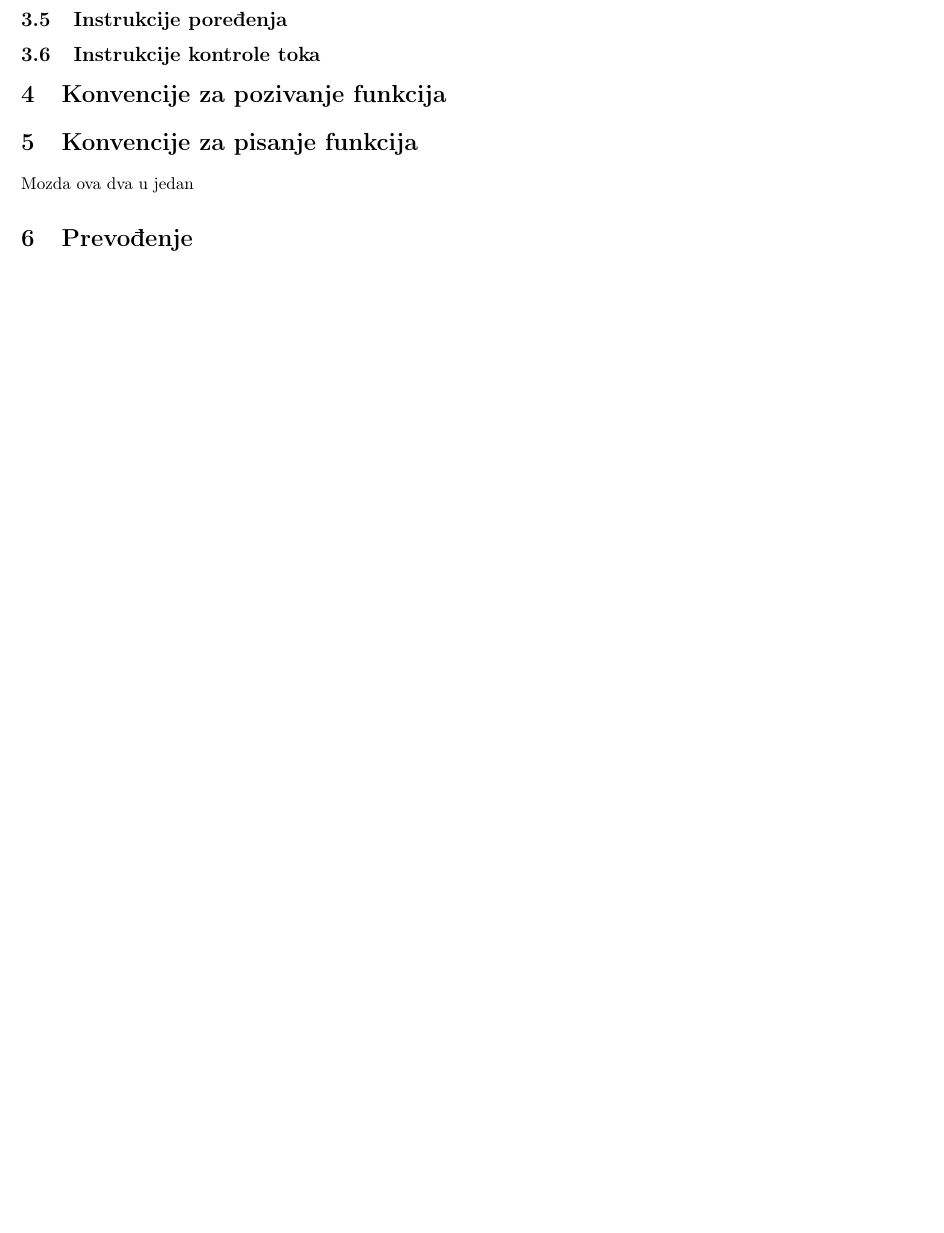
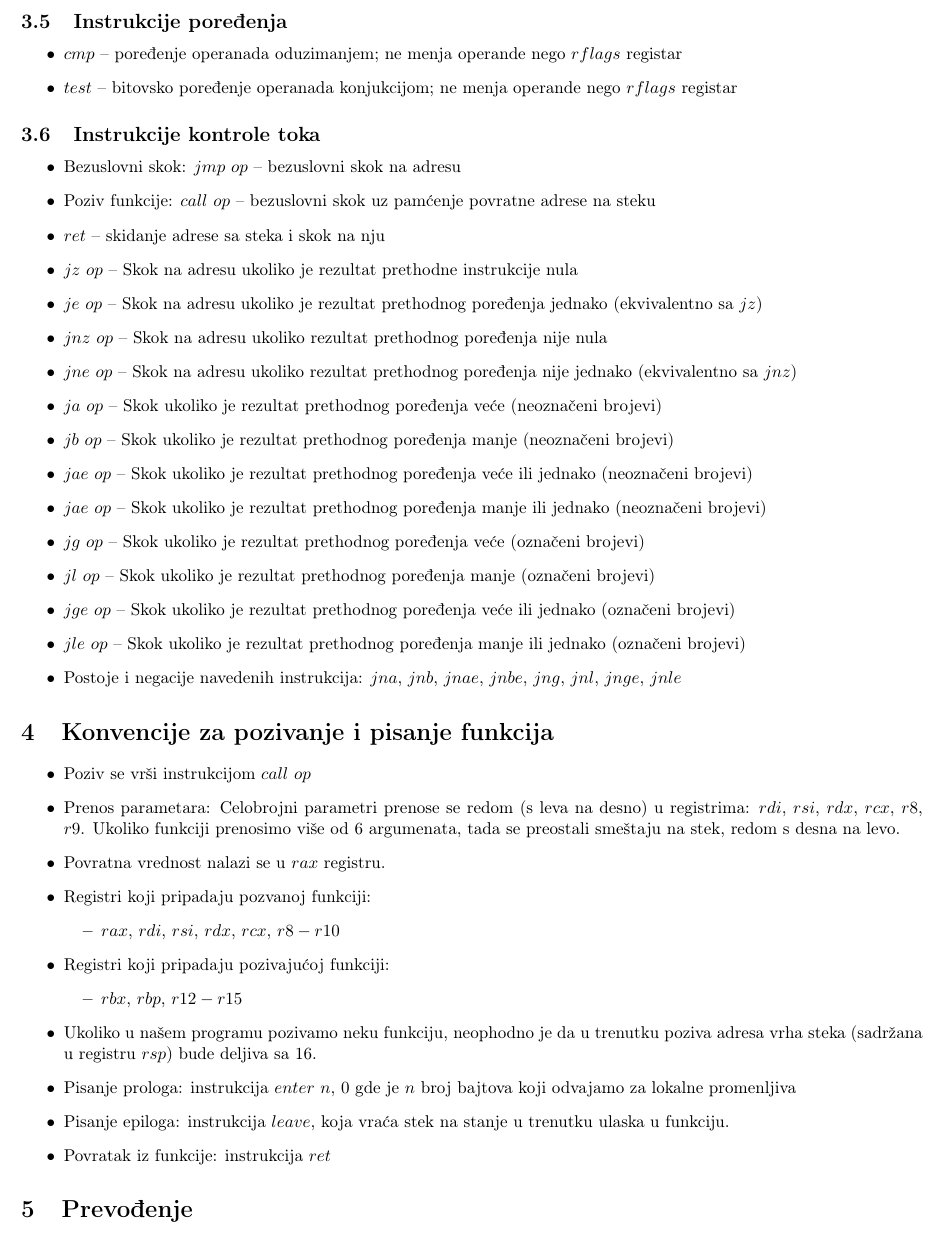
Before and after one commit to NikolaMilev/assembler-prezentacije, a LaTeX document (cheat_sheet/cheat_sheet.tex): part of page 2 of 2 before the commit and part of page 3 of 3 after it, cut so that both start at the same text, the shorter picture padded with empty space. Compiled offline with pdfLaTeX.

Commit message:
Dodao o funkcijama i kontroli toka u cheat sheet; ostalo samo da napisem o prevodjenju i da proverim dokument

```diff
--- a/cheat_sheet/cheat_sheet.tex
+++ b/cheat_sheet/cheat_sheet.tex
@@ -76,8 +101,48 @@ Registri $rbp$ i $rsp$ imaju specijalnu svrhu pri radu sa stekom:
+	\end{itemize}
 	\subsection{Instrukcije poređenja}
+	\begin{itemize}
+		\item $cmp$ -- poređenje operanada oduzimanjem; ne menja operande nego $rflags$ registar
+		\item $test$ -- bitovsko poređenje operanada konjukcijom; ne menja operande nego $rflags$ registar
+	\end{itemize}
 	\subsection{Instrukcije kontrole toka}
+	\begin{itemize}
+		\item Bezuslovni skok: $jmp$ $op$ -- bezuslovni skok na adresu
+		\item Poziv funkcije: $call$ $op$ -- bezuslovni skok uz pamćenje povratne adrese na steku
+		\item $ret$ -- skidanje adrese sa steka i skok na nju
+		\item $jz$ $op$ -- Skok na adresu ukoliko je rezultat prethodne instrukcije nula
+		\item $je$ $op$ -- Skok na adresu ukoliko je rezultat prethodnog poređenja jednako (ekvivalentno sa $jz$)
+		\item $jnz$ $op$ -- Skok na adresu ukoliko rezultat prethodnog poređenja nije nula
+		\item $jne$ $op$ -- Skok na adresu ukoliko rezultat prethodnog poređenja nije jednako (ekvivalentno sa $jnz$)
+		\item $ja$ $op$ -- Skok ukoliko je rezultat prethodnog poređenja veće (neoznačeni brojevi)
+		\item $jb$ $op$ -- Skok ukoliko je rezultat prethodnog poređenja manje (neoznačeni brojevi)
+		\item $jae$ $op$ -- Skok ukoliko je rezultat prethodnog poređenja veće ili jednako (neoznačeni brojevi)
+		\item $jae$ $op$ -- Skok ukoliko je rezultat prethodnog poređenja manje ili jednako (neoznačeni brojevi)
+		\item $jg$ $op$ -- Skok ukoliko je rezultat prethodnog poređenja veće (označeni brojevi)
+		\item $jl$ $op$ -- Skok ukoliko je rezultat prethodnog poređenja manje (označeni brojevi)
+		\item $jge$ $op$ -- Skok ukoliko je rezultat prethodnog poređenja veće ili jednako (označeni brojevi)
+		\item $jle$ $op$ -- Skok ukoliko je rezultat prethodnog poređenja manje ili jednako (označeni brojevi)
+		\item Postoje i negacije navedenih instrukcija: $jna$, $jnb$, $jnae$, $jnbe$, $jng$, $jnl$, $jnge$, $jnle$
+	\end{itemize}
 
-\section{Konvencije za pozivanje funkcija}
-\section{Konvencije za pisanje funkcija} Mozda ova dva u jedan
+\section{Konvencije za pozivanje i pisanje funkcija}
+\begin{itemize}
+\item Poziv se vrši instrukcijom $call$ $op$
+	\item Prenos parametara: Celobrojni parametri prenose se redom (s leva na desno) u registrima: $rdi$, $rsi$, $rdx$, $rcx$, $r8$, $r9$. Ukoliko funkciji prenosimo više od 6 argumenata, tada se preostali smeštaju na stek, redom s desna na levo.
+	\item Povratna vrednost nalazi se u $rax$ registru.
+	\item Registri koji pripadaju pozvanoj funkciji:
+		\begin{itemize}
+			\item $rax$, $rdi$, $rsi$, $rdx$, $rcx$, $r8-r10$
+		\end{itemize}
+	\item Registri koji pripadaju pozivajućoj funkciji:
+		\begin{itemize}
+			\item $rbx$, $rbp$, $r12-r15$
+		\end{itemize}
+	\item Ukoliko u našem programu pozivamo neku funkciju, neophodno je da u trenutku poziva adresa vrha steka (sadržana u registru $rsp$) bude deljiva sa 16.
+	\item Pisanje prologa: instrukcija $enter$ $n$, $0$ gde je $n$ broj bajtova koji odvajamo za lokalne promenljiva
+	\item Pisanje epiloga: instrukcija $leave$, koja vraća stek na stanje u trenutku ulaska u funkciju.
+	\item Povratak iz funkcije: instrukcija $ret$
+\end{itemize}
+
 % vidi ovo dj kako da prevedes lepo
 \section{Prevođenje}
 
```
Also changed, not shown: cheat_sheet/cheat_sheet.pdf, cheat_sheet/cheat_sheet.tex (25 more changed lines), 4 other files.
